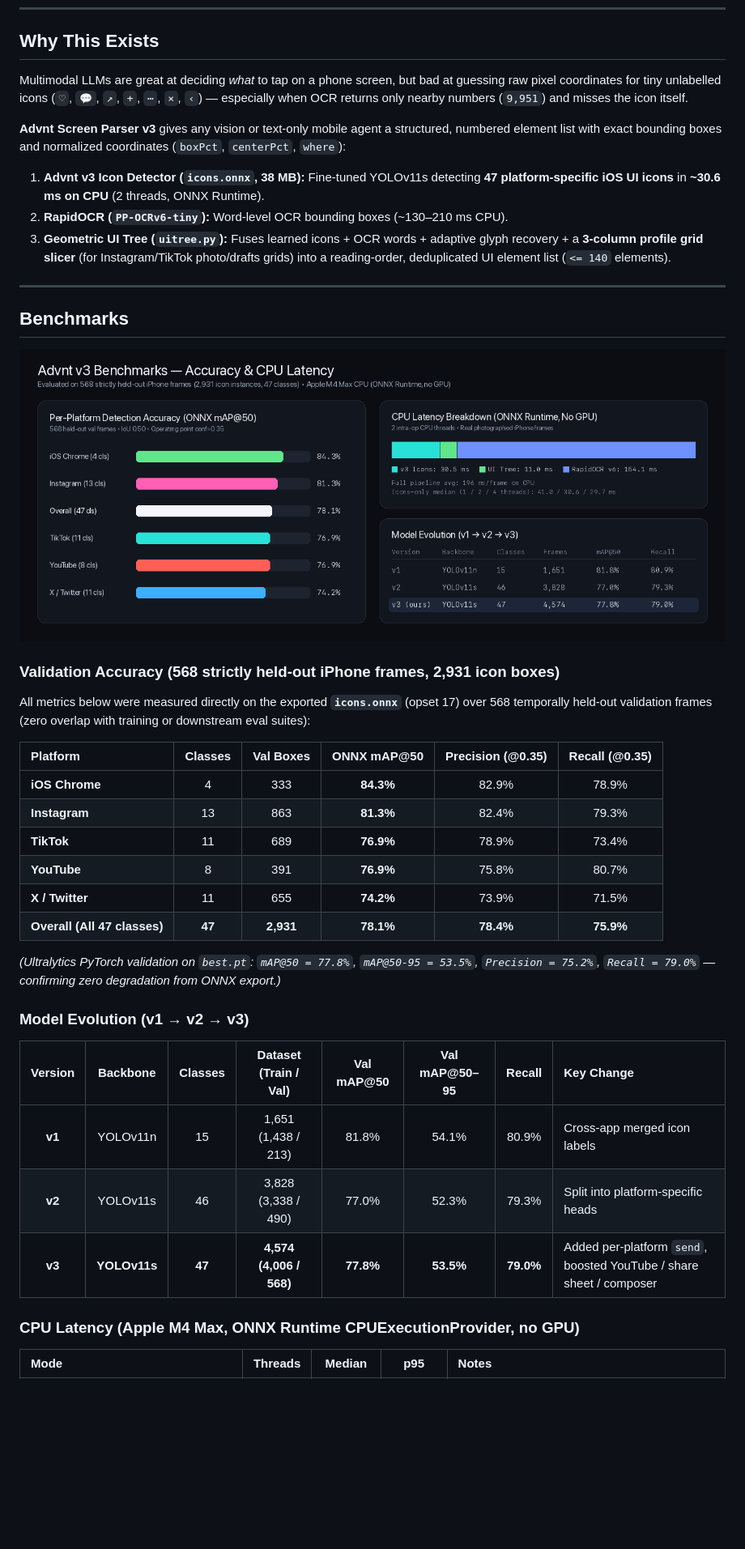
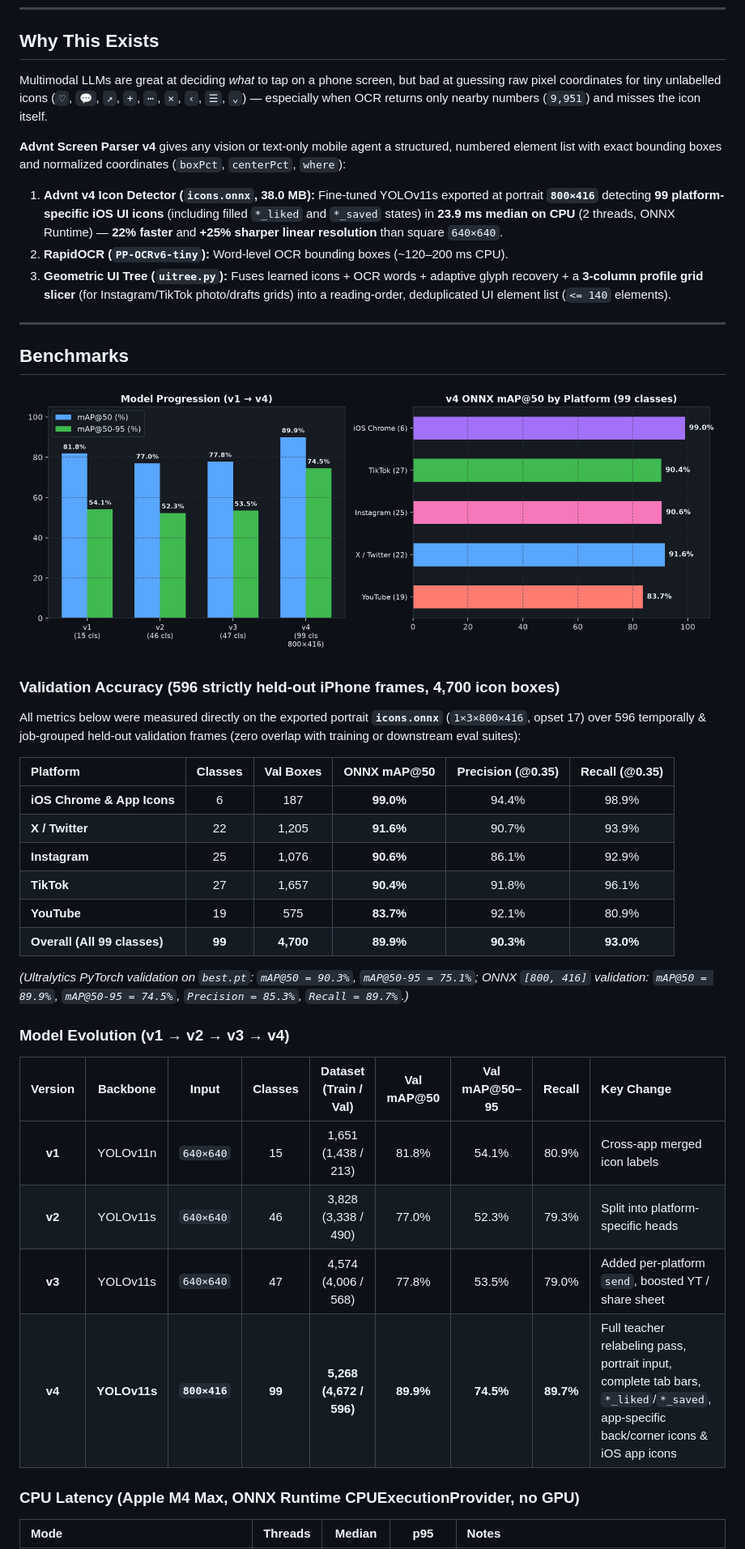
Before and after one commit to arthuryeti/advnt-screen-parser, a Markdown page: README.md, the part around one of its changes. Shown at 81% size. Rendered like a GitHub page; pictures changed too: assets/benchmark_v1_v4.png (added); blank space fills up the shorter version.

Commit message:
Release v4: 99-class portrait 800x416 YOLOv11s icon detector (89.9% mAP@50, 23.9ms CPU)

```diff
--- a/README.md
+++ b/README.md
@@ -16,42 +16,43 @@ Built in production for real iPhone automation across **Instagram, TikTok, X (Tw
 
 ## Why This Exists
 
-Multimodal LLMs are great at deciding *what* to tap on a phone screen, but bad at guessing raw pixel coordinates for tiny unlabelled icons (`♡`, `💬`, `↗`, `+`, `⋯`, `×`, `‹`) — especially when OCR returns only nearby numbers (`9,951`) and misses the icon itself.
+Multimodal LLMs are great at deciding *what* to tap on a phone screen, but bad at guessing raw pixel coordinates for tiny unlabelled icons (`♡`, `💬`, `↗`, `+`, `⋯`, `×`, `‹`, `☰`, `⌄`) — especially when OCR returns only nearby numbers (`9,951`) and misses the icon itself.
 
-**Advnt Screen Parser v3** gives any vision or text-only mobile agent a structured, numbered element list with exact bounding boxes and normalized coordinates (`boxPct`, `centerPct`, `where`):
+**Advnt Screen Parser v4** gives any vision or text-only mobile agent a structured, numbered element list with exact bounding boxes and normalized coordinates (`boxPct`, `centerPct`, `where`):
 
-1. **Advnt v3 Icon Detector (`icons.onnx`, 38 MB):** Fine-tuned YOLOv11s detecting **47 platform-specific iOS UI icons** in **~30.6 ms on CPU** (2 threads, ONNX Runtime).
-2. **RapidOCR (`PP-OCRv6-tiny`):** Word-level OCR bounding boxes (~130–210 ms CPU).
+1. **Advnt v4 Icon Detector (`icons.onnx`, 38.0 MB):** Fine-tuned YOLOv11s exported at portrait **`800×416`** detecting **99 platform-specific iOS UI icons** (including filled `*_liked` and `*_saved` states) in **23.9 ms median on CPU** (2 threads, ONNX Runtime) — **22% faster** and **+25% sharper linear resolution** than square `640×640`.
+2. **RapidOCR (`PP-OCRv6-tiny`):** Word-level OCR bounding boxes (~120–200 ms CPU).
 3. **Geometric UI Tree (`uitree.py`):** Fuses learned icons + OCR words + adaptive glyph recovery + a **3-column profile grid slicer** (for Instagram/TikTok photo/drafts grids) into a reading-order, deduplicated UI element list (`<= 140` elements).
 
 ---
 
 ## Benchmarks
 
-![Advnt v3 Benchmarks](assets/benchmark_v1_v3.png)
+![Advnt v1 to v4 Benchmarks](assets/benchmark_v1_v4.png)
 
-### Validation Accuracy (568 strictly held-out iPhone frames, 2,931 icon boxes)
+### Validation Accuracy (596 strictly held-out iPhone frames, 4,700 icon boxes)
 
-All metrics below were measured directly on the exported **`icons.onnx`** (opset 17) over 568 temporally held-out validation frames (zero overlap with training or downstream eval suites):
+All metrics below were measured directly on the exported portrait **`icons.onnx`** (`1×3×800×416`, opset 17) over 596 temporally & job-grouped held-out validation frames (zero overlap with training or downstream eval suites):
 
 | Platform | Classes | Val Boxes | ONNX mAP@50 | Precision (@0.35) | Recall (@0.35) |
 | :--- | :---: | :---: | :---: | :---: | :---: |
-| **iOS Chrome** | 4 | 333 | **84.3%** | 82.9% | 78.9% |
-| **Instagram** | 13 | 863 | **81.3%** | 82.4% | 79.3% |
-| **TikTok** | 11 | 689 | **76.9%** | 78.9% | 73.4% |
-| **YouTube** | 8 | 391 | **76.9%** | 75.8% | 80.7% |
-| **X / Twitter** | 11 | 655 | **74.2%** | 73.9% | 71.5% |
-| **Overall (All 47 classes)** | **47** | **2,931** | **78.1%** | **78.4%** | **75.9%** |
+| **iOS Chrome & App Icons** | 6 | 187 | **99.0%** | 94.4% | 98.9% |
+| **X / Twitter** | 22 | 1,205 | **91.6%** | 90.7% | 93.9% |
+| **Instagram** | 25 | 1,076 | **90.6%** | 86.1% | 92.9% |
+| **TikTok** | 27 | 1,657 | **90.4%** | 91.8% | 96.1% |
+| **YouTube** | 19 | 575 | **83.7%** | 92.1% | 80.9% |
+| **Overall (All 99 classes)** | **99** | **4,700** | **89.9%** | **90.3%** | **93.0%** |
 
-*(Ultralytics PyTorch validation on `best.pt`: `mAP@50 = 77.8%`, `mAP@50-95 = 53.5%`, `Precision = 75.2%`, `Recall = 79.0%` — confirming zero degradation from ONNX export.)*
+*(Ultralytics PyTorch validation on `best.pt`: `mAP@50 = 90.3%`, `mAP@50-95 = 75.1%`; ONNX `[800, 416]` validation: `mAP@50 = 89.9%`, `mAP@50-95 = 74.5%`, `Precision = 85.3%`, `Recall = 89.7%`.)*
 
-### Model Evolution (v1 → v2 → v3)
+### Model Evolution (v1 → v2 → v3 → v4)
 
-| Version | Backbone | Classes | Dataset (Train / Val) | Val mAP@50 | Val mAP@50–95 | Recall | Key Change |
-| :---: | :---: | :---: | :---: | :---: | :---: | :---: | :--- |
-| **v1** | YOLOv11n | 15 | 1,651 (1,438 / 213) | 81.8% | 54.1% | 80.9% | Cross-app merged icon labels |
-| **v2** | YOLOv11s | 46 | 3,828 (3,338 / 490) | 77.0% | 52.3% | 79.3% | Split into platform-specific heads |
-| **v3** | **YOLOv11s** | **47** | **4,574 (4,006 / 568)** | **77.8%** | **53.5%** | **79.0%** | Added per-platform `send`, boosted YouTube / share sheet / composer |
+| Version | Backbone | Input | Classes | Dataset (Train / Val) | Val mAP@50 | Val mAP@50–95 | Recall | Key Change |
+| :---: | :---: | :---: | :---: | :---: | :---: | :---: | :---: | :--- |
+| **v1** | YOLOv11n | `640×640` | 15 | 1,651 (1,438 / 213) | 81.8% | 54.1% | 80.9% | Cross-app merged icon labels |
+| **v2** | YOLOv11s | `640×640` | 46 | 3,828 (3,338 / 490) | 77.0% | 52.3% | 79.3% | Split into platform-specific heads |
+| **v3** | YOLOv11s | `640×640` | 47 | 4,574 (4,006 / 568) | 77.8% | 53.5% | 79.0% | Added per-platform `send`, boosted YT / share sheet |
+| **v4** | **YOLOv11s** | **`800×416`** | **99** | **5,268 (4,672 / 596)** | **89.9%** | **74.5%** | **89.7%** | Full teacher relabeling pass, portrait input, complete tab bars, `*_liked`/`*_saved`, app-specific back/corner icons & iOS app icons |
 
 ### CPU Latency (Apple M4 Max, ONNX Runtime CPUExecutionProvider, no GPU)
 
```
Also changed, not shown: other parts of README.md (+25 -69 lines), assets/examples/annotated_instagram_feed.png, assets/examples/annotated_tiktok_feed.png, assets/examples/annotated_x_feed.png, assets/examples/annotated_youtube_feed.png, 11 other files.
